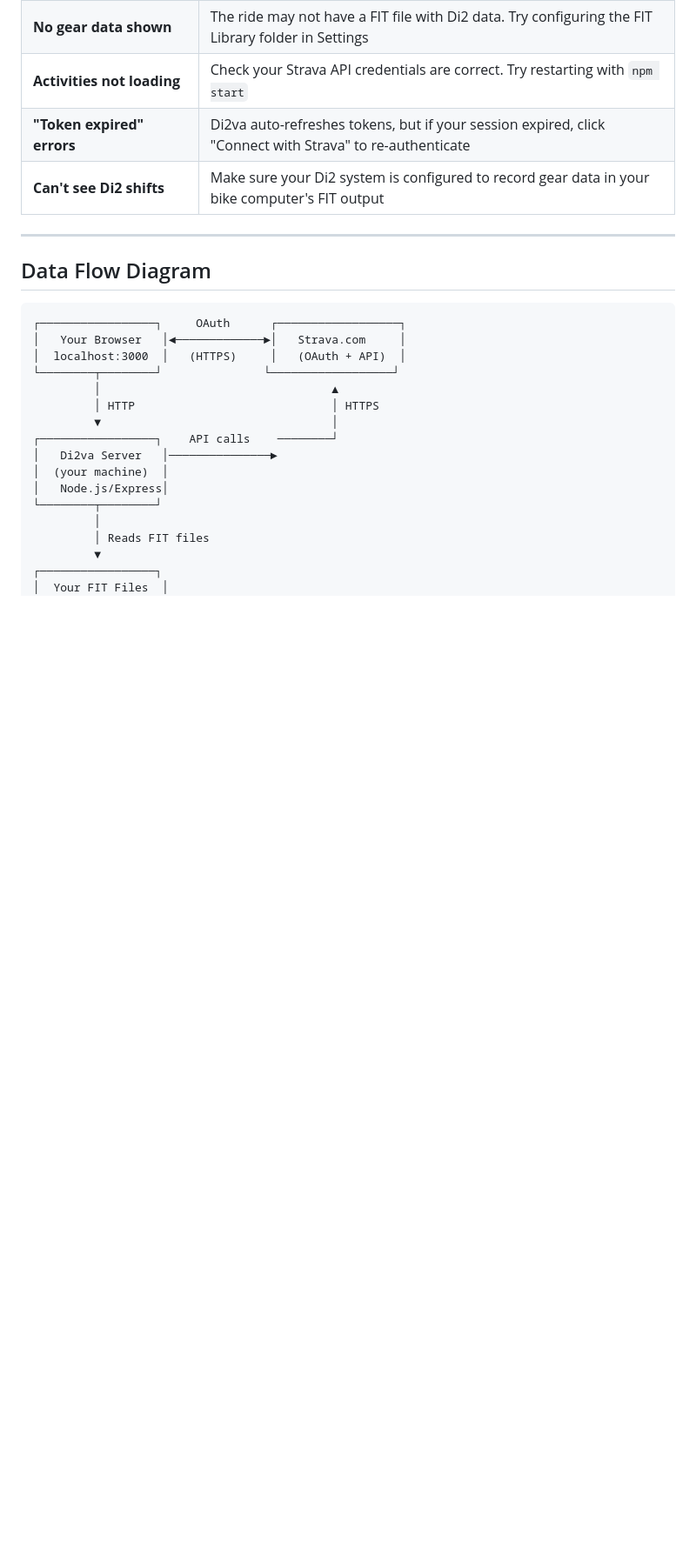
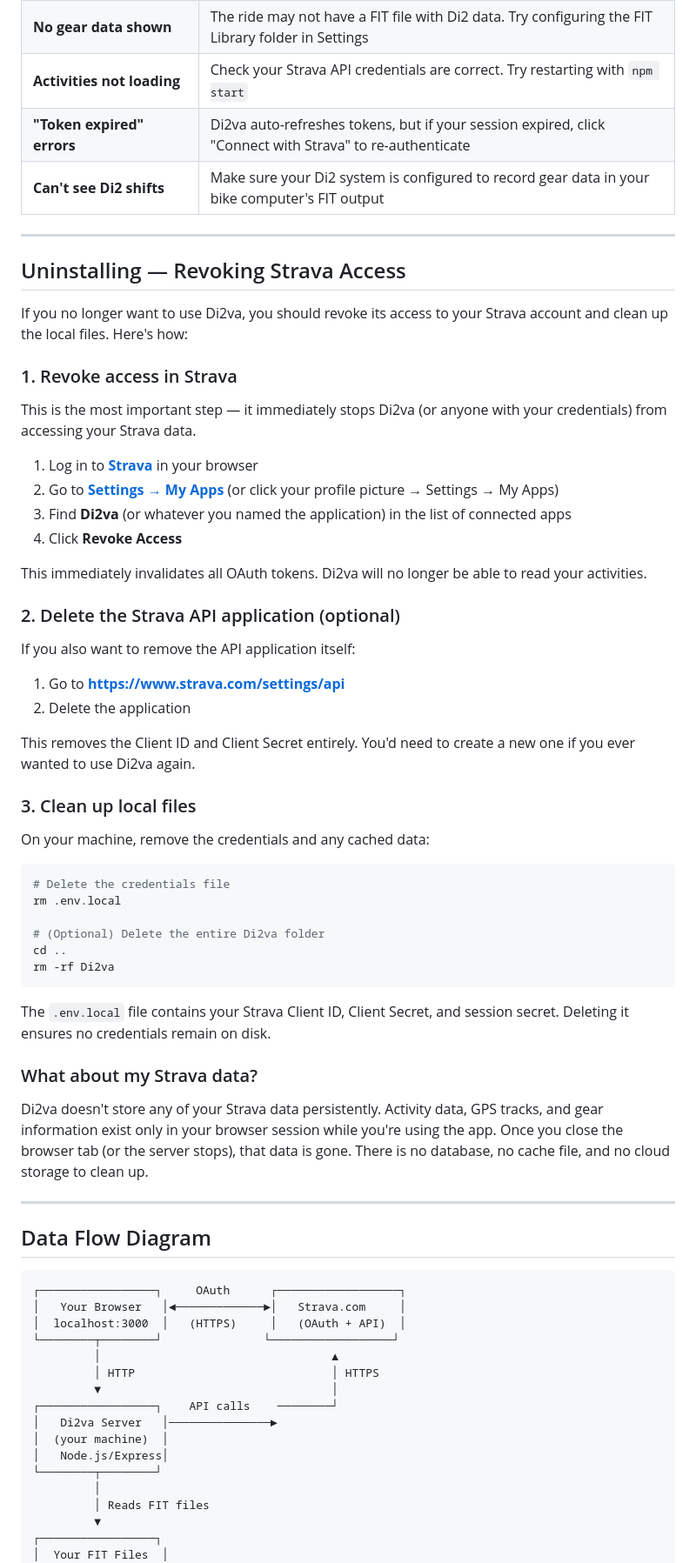
Before and after one commit to vinfnet/Di2va, a Markdown page: docs/SETUP_GUIDE.md, the part around the change. Shown at 87% size. Rendered like a GitHub page; blank space fills up the shorter version.

Commit message:
Add uninstall/revoke Strava access section to docs
- Step 1: Revoke access via Strava Settings → My Apps
- Step 2: Optionally delete the API application
- Step 3: Clean up local files (rm .env.local)
- Clarifies that no Strava data is stored persistently

````diff
--- a/docs/SETUP_GUIDE.md
+++ b/docs/SETUP_GUIDE.md
@@ -220,6 +220,51 @@ A typical cycling FIT file contains:
 
 ---
 
+## Uninstalling — Revoking Strava Access
+
+If you no longer want to use Di2va, you should revoke its access to your Strava account and clean up the local files. Here's how:
+
+### 1. Revoke access in Strava
+
+This is the most important step — it immediately stops Di2va (or anyone with your credentials) from accessing your Strava data.
+
+1. Log in to **[Strava](https://www.strava.com)** in your browser
+2. Go to **[Settings → My Apps](https://www.strava.com/settings/apps)** (or click your profile picture → Settings → My Apps)
+3. Find **Di2va** (or whatever you named the application) in the list of connected apps
+4. Click **Revoke Access**
+
+This immediately invalidates all OAuth tokens. Di2va will no longer be able to read your activities.
+
+### 2. Delete the Strava API application (optional)
+
+If you also want to remove the API application itself:
+
+1. Go to **[https://www.strava.com/settings/api](https://www.strava.com/settings/api)**
+2. Delete the application
+
+This removes the Client ID and Client Secret entirely. You'd need to create a new one if you ever wanted to use Di2va again.
+
+### 3. Clean up local files
+
+On your machine, remove the credentials and any cached data:
+
+```bash
+# Delete the credentials file
+rm .env.local
+
+# (Optional) Delete the entire Di2va folder
+cd ..
+rm -rf Di2va
+```
+
+The `.env.local` file contains your Strava Client ID, Client Secret, and session secret. Deleting it ensures no credentials remain on disk.
+
+### What about my Strava data?
+
+Di2va doesn't store any of your Strava data persistently. Activity data, GPS tracks, and gear information exist only in your browser session while you're using the app. Once you close the browser tab (or the server stops), that data is gone. There is no database, no cache file, and no cloud storage to clean up.
+
+---
+
 ## Data Flow Diagram
 
 ```
````
